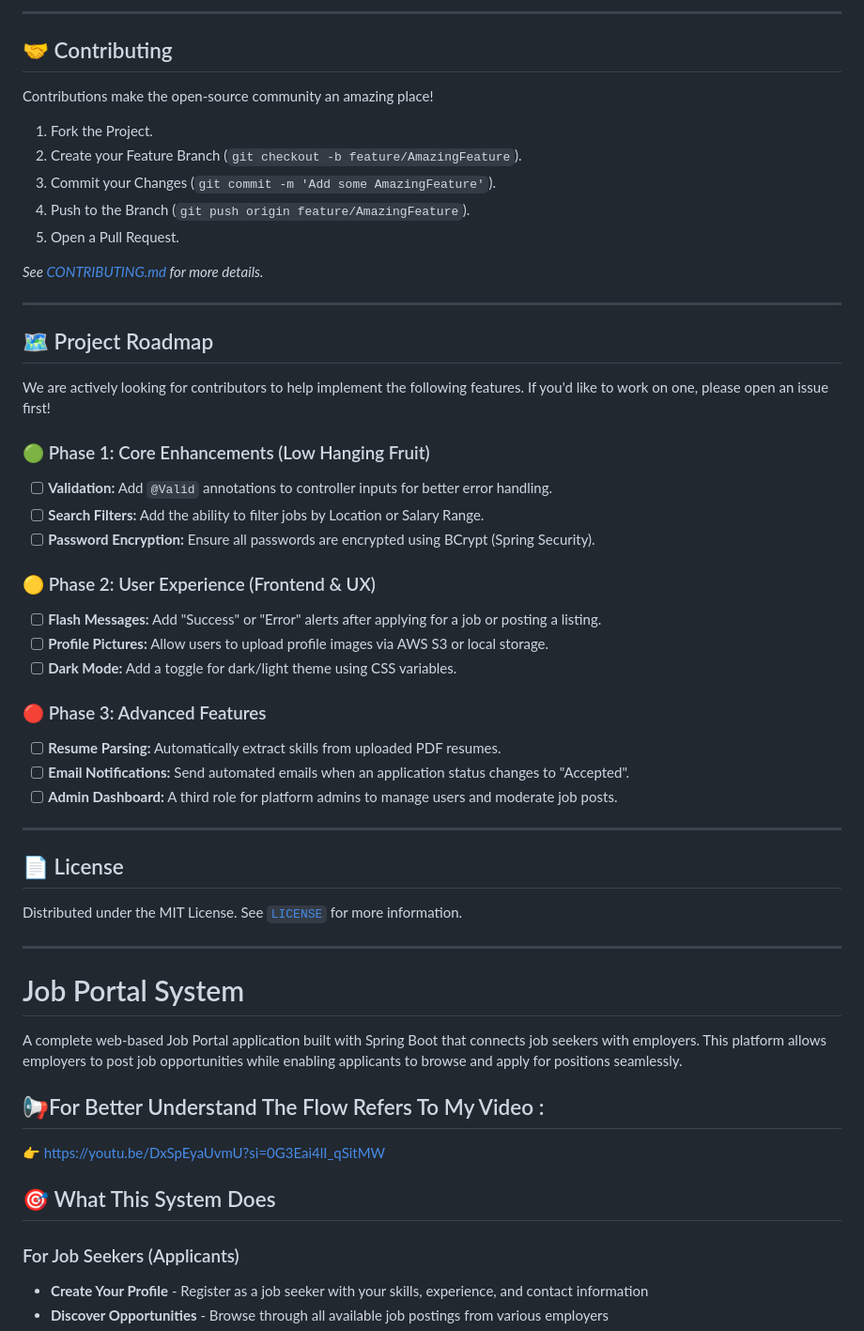
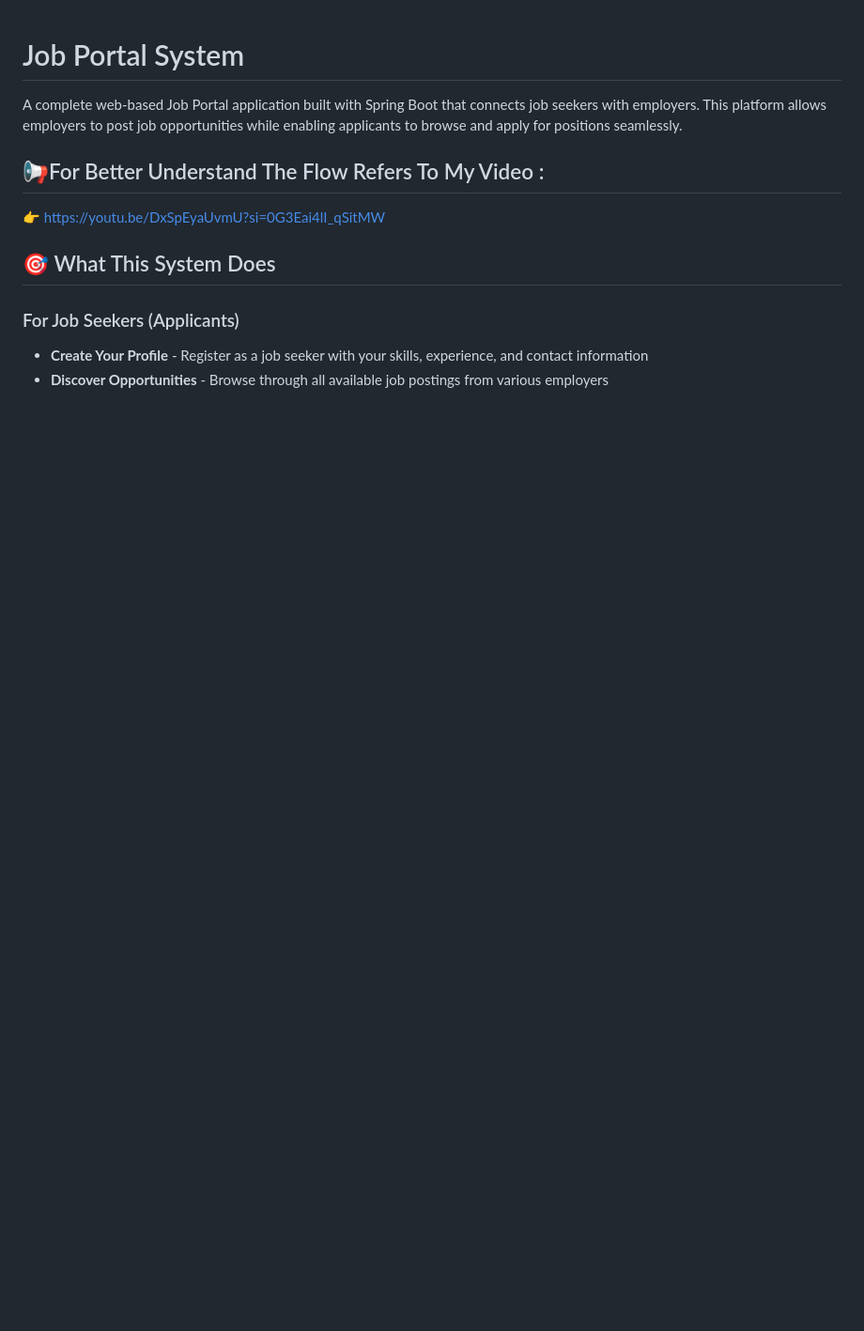
Before and after one commit to keyurpandav08/job-portal-system, a Markdown page: README.md, the part around one of its changes. Shown at 94% size. Rendered like a GitHub page; blank space fills up the shorter version.

Commit message:
Revert "docs: update README.md"

```diff
--- a/README.md
+++ b/README.md
@@ -86,45 +1,3 @@ src/main/java/com/jobportal/
----
-
-## 🤝 Contributing
-
-Contributions make the open-source community an amazing place!
-
-1. Fork the Project.
-2. Create your Feature Branch (`git checkout -b feature/AmazingFeature`).
-3. Commit your Changes (`git commit -m 'Add some AmazingFeature'`).
-4. Push to the Branch (`git push origin feature/AmazingFeature`).
-5. Open a Pull Request.
-
-*See [CONTRIBUTING.md](CONTRIBUTING.md) for more details.*
-
----
-
-## 🗺️ Project Roadmap
-
-We are actively looking for contributors to help implement the following features. If you'd like to work on one, please open an issue first!
-
-### 🟢 Phase 1: Core Enhancements (Low Hanging Fruit)
-- [ ] **Validation:** Add `@Valid` annotations to controller inputs for better error handling.
-- [ ] **Search Filters:** Add the ability to filter jobs by Location or Salary Range.
-- [ ] **Password Encryption:** Ensure all passwords are encrypted using BCrypt (Spring Security).
-
-### 🟡 Phase 2: User Experience (Frontend & UX)
-- [ ] **Flash Messages:** Add "Success" or "Error" alerts after applying for a job or posting a listing.
-- [ ] **Profile Pictures:** Allow users to upload profile images via AWS S3 or local storage.
-- [ ] **Dark Mode:** Add a toggle for dark/light theme using CSS variables.
-
-### 🔴 Phase 3: Advanced Features
-- [ ] **Resume Parsing:** Automatically extract skills from uploaded PDF resumes.
-- [ ] **Email Notifications:** Send automated emails when an application status changes to "Accepted".
-- [ ] **Admin Dashboard:** A third role for platform admins to manage users and moderate job posts.
-
----
-
-## 📄 License
-
-Distributed under the MIT License. See [`LICENSE`](LICENSE) for more information.
-
----
 # Job Portal System
 
 A complete web-based Job Portal application built with Spring Boot that connects job seekers with employers. This platform allows employers to post job opportunities while enabling applicants to browse and apply for positions seamlessly.
```
Also changed, not shown: other parts of README.md (+0 -85 lines).
